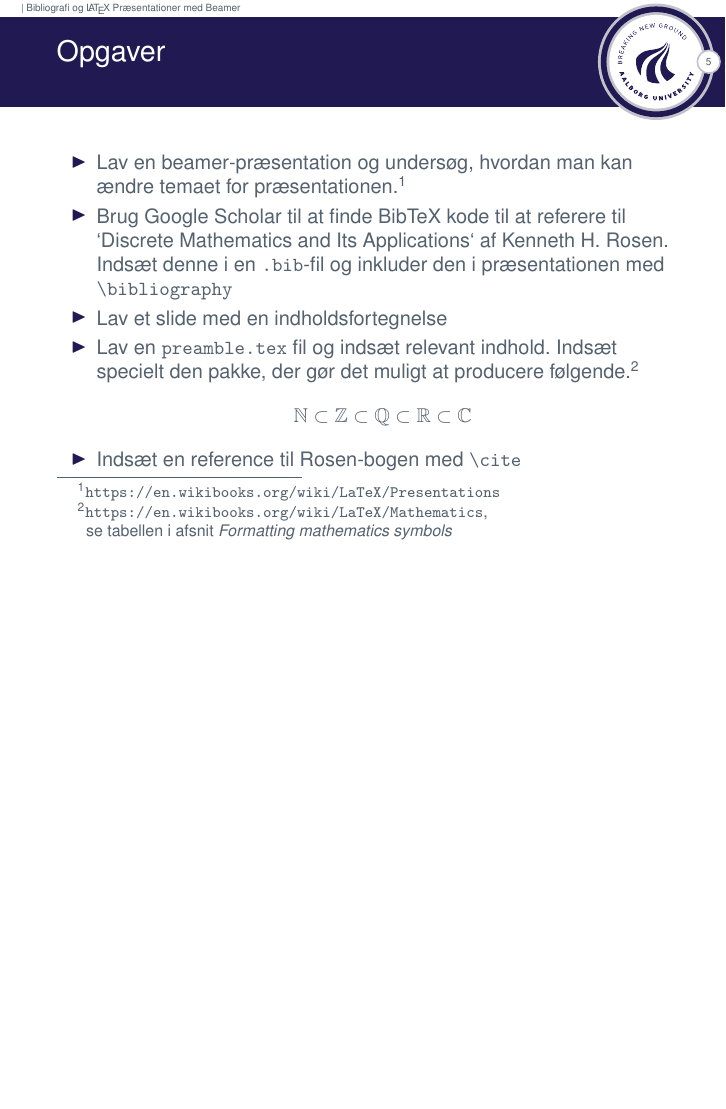
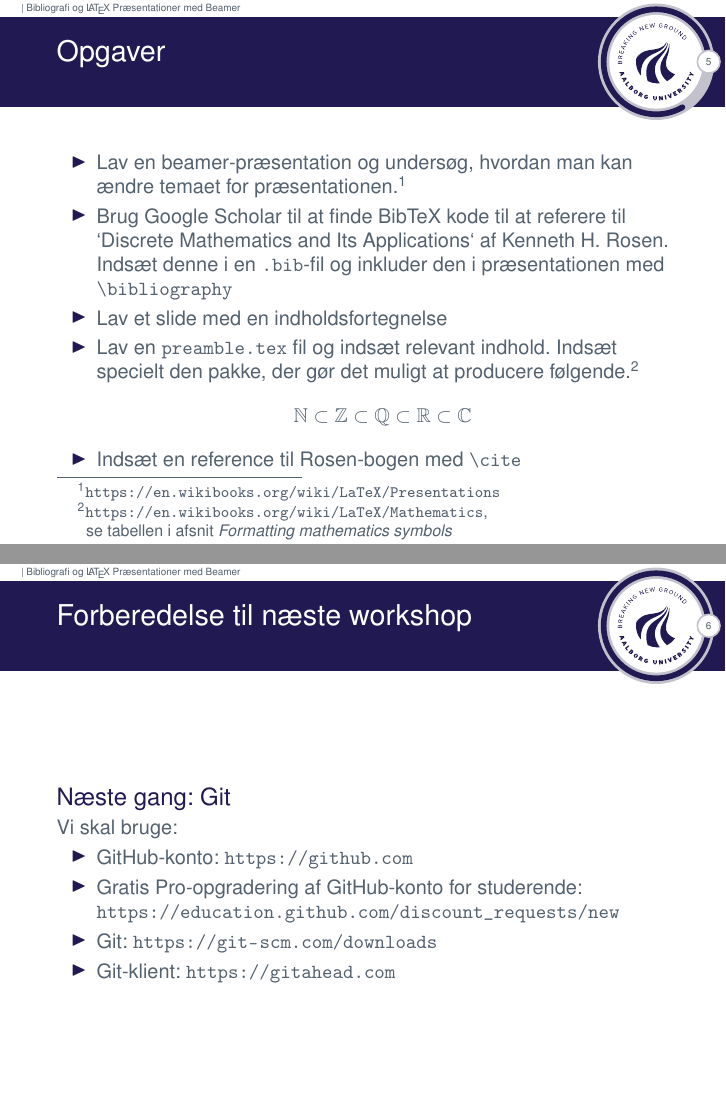
Before and after one commit to janusvm/aau-project-workshop, LaTeX slides (slides/slides3.tex): page 6 of 6 before the commit and pages 6 and 7 of 7 after it, the two joined at a grey line, the shorter picture padded with empty space. Compiled offline with pdfLaTeX.

Commit message:
Add slide with preparation for Git workshop

```diff
--- a/slides/slides3.tex
+++ b/slides/slides3.tex
@@ -106,6 +106,19 @@ Her defineres centrale koncepter.
   \end{itemize}
 \end{frame}
 
+\section{Forberedelse til næste workshop}
+
+\begin{frame}{Forberedelse til næste workshop}
+  \begin{block}{Næste gang: Git}
+    Vi skal bruge:
+    \begin{itemize}
+    \item GitHub-konto: \url{https://github.com}
+    \item Gratis Pro-opgradering af GitHub-konto for studerende: \url{https://education.github.com/discount_requests/new}
+    \item Git: \url{https://git-scm.com/downloads}
+    \item Git-klient: \url{https://gitahead.com}
+    \end{itemize}
+  \end{block}
+\end{frame}
 \end{document}
 
 %%% Local Variables:
```
